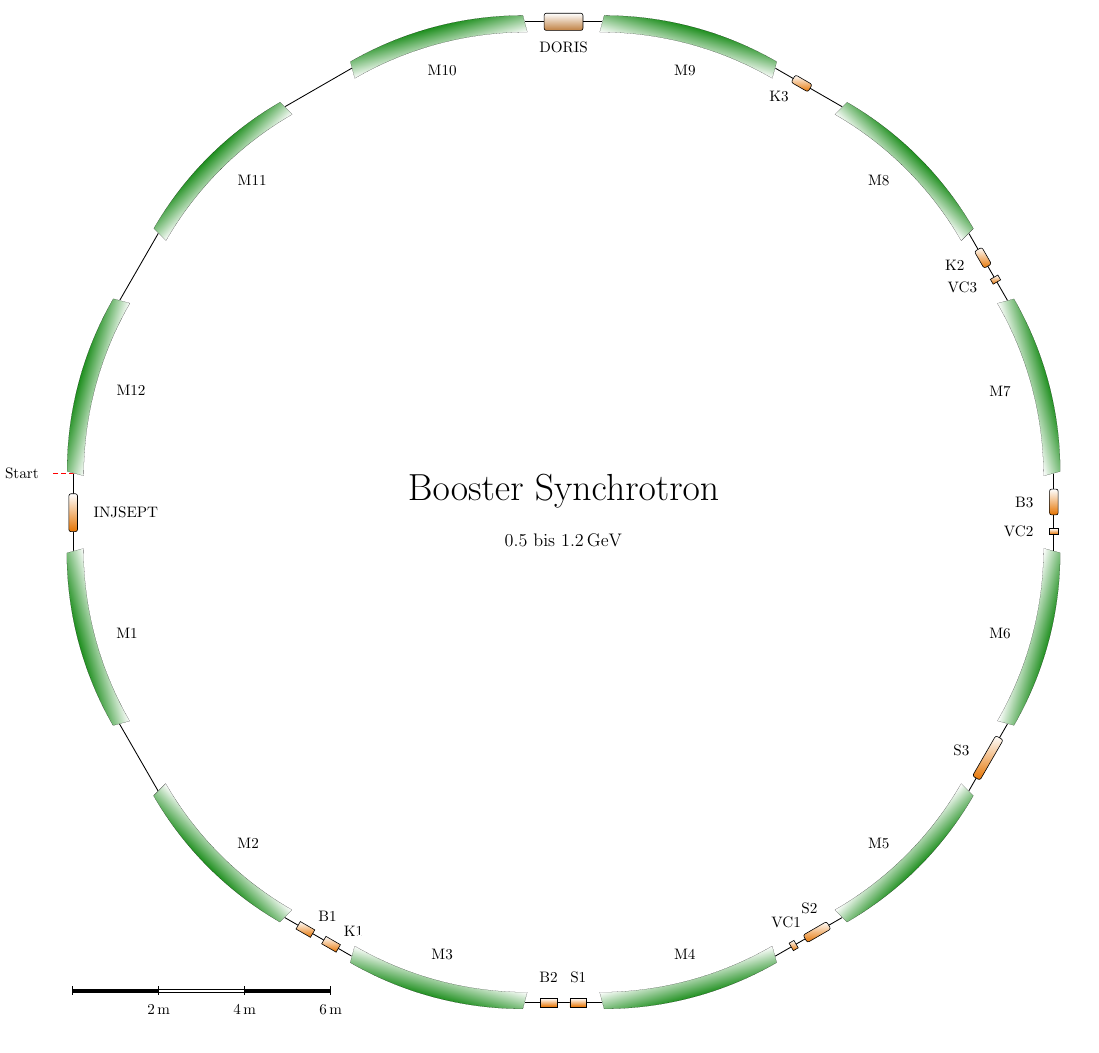
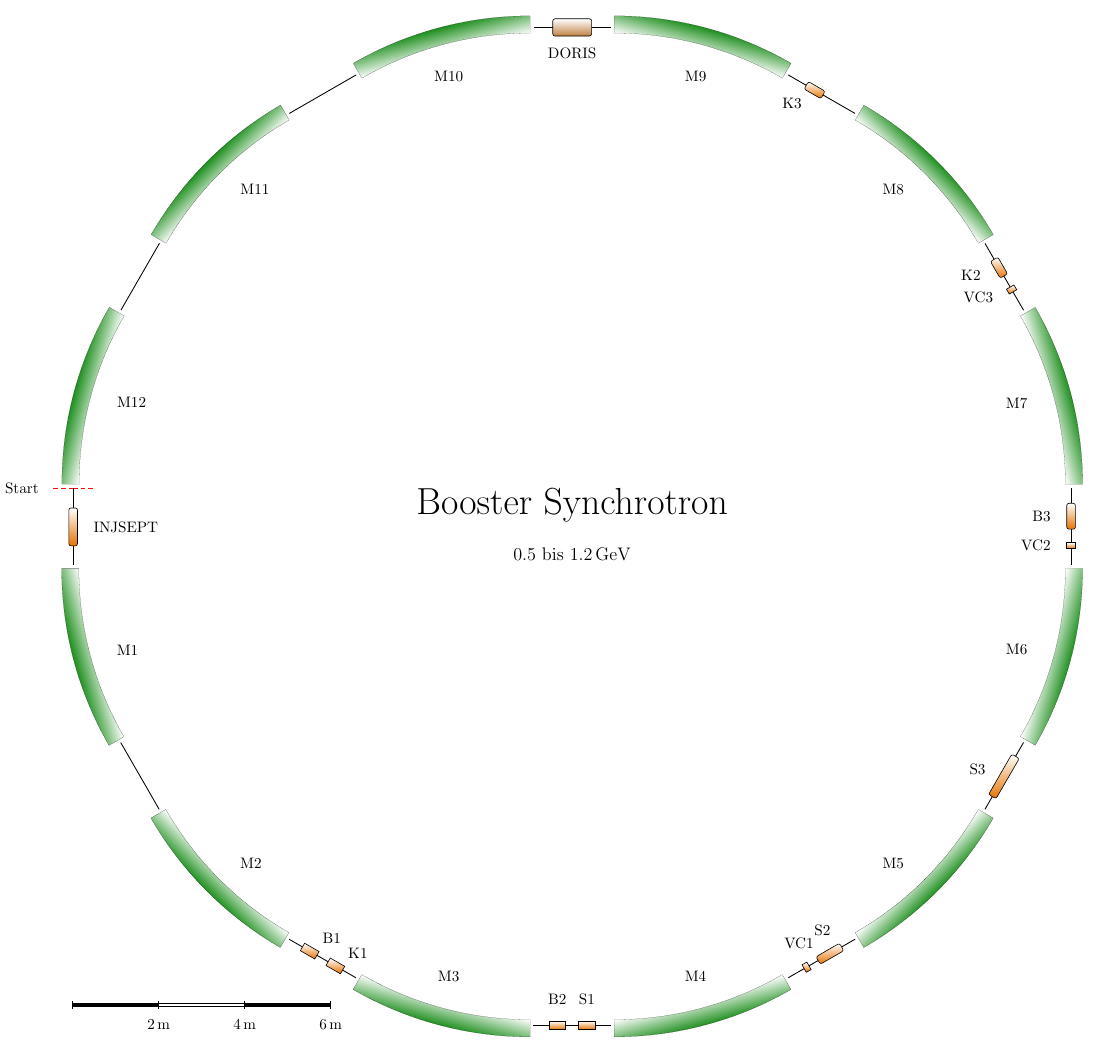
Before and after one commit to janfschmidt/tikz-palattice, a LaTeX figure (example5_bosy.tex, which reads lattice.sty): the whole page. Compiled offline with pdfLaTeX.

Commit message:
fixed fading of new dipole types; default also used if wrong option given

```diff
--- a/example5_bosy.tex
+++ b/example5_bosy.tex
@@ -22,56 +22,56 @@
 \kicker{INJSEPT}{0.88}
 \savecoordinate{links}
 \drift{0.44725}
-\dipole{M1}{4.0056}{30}
+\dipole{M1}{4.0056}{30}[s]
 \drift{1.7945}
-\dipole{M2}{4.0056}{30}
+\dipole{M2}{4.0056}{30}[s]
 \drift{0.35975}
 \kicker{B1}{0.3875}
 \drift{0.3}
 \kicker{K1}{0.3875}
 \drift{0.35975}
-\dipole{M3}{4.0056}{30}
+\dipole{M3}{4.0056}{30}[s]
 \drift{0.35975}
 \kicker{B2}{0.3875}
 \drift{0.3}
 \kicker{S1}{0.3875}
 \drift{0.35975}
-\dipole{M4}{4.0056}{30}
+\dipole{M4}{4.0056}{30}[s]
 \drift{0.4295}
 \kicker{VC1}{0.13}
 \drift{0.245}
 \kicker{S2}{0.63}
 \drift{0.36}
-\dipole{M5}{4.0056}{30}
+\dipole{M5}{4.0056}{30}[s]
 \drift{0.34225}
 \kicker{S3}{1.08}
 \drift{0.37225}
-\dipole{M6}{4.0056}{30}
+\dipole{M6}{4.0056}{30}[s]
 \drift{0.38725}
 \kicker{VC2}{0.13}
 \drift{0.315}
 \kicker{B3}{0.6}
 \savecoordinate{rechts}
 \drift{0.36225}
-\dipole{M7}{4.0056}{30}
+\dipole{M7}{4.0056}{30}[s]
 \drift{0.49225}
 \kicker{VC3}{0.13}
 \drift{0.295}
 \kicker{K2}{0.45}
 \drift{0.42725}
-\dipole{M8}{4.0056}{30}
+\dipole{M8}{4.0056}{30}[s]
 \drift{0.86225}
 \kicker{K3}{0.45}
 \drift{0.48225}
-\dipole{M9}{4.0056}{30}
+\dipole{M9}{4.0056}{30}[s]
 \drift{0.44725}
 \cavity{DORIS}{0.9}
 \drift{0.44725}
-\dipole{M10}{4.0056}{30}
+\dipole{M10}{4.0056}{30}[s]
 \drift{1.7945}
-\dipole{M11}{4.0056}{30}
+\dipole{M11}{4.0056}{30}[s]
 \drift{1.7945}
-\dipole{M12}{4.0056}{30}
+\dipole{M12}{4.0056}{30}[s]
 
 \path (links) -- (rechts) node[midway,font=\Huge,align=center] {Booster Synchrotron\\{\large \SIrange[range-units=single]{0.5}{1.2}{\GeV}}};
 \end{lattice}
--- a/lattice.sty
+++ b/lattice.sty
@@ -422,13 +422,21 @@ rotate=\angle,
 fadeElement  %must be last to overwrite other settings
 }}
 
-%dipole -> special case: element node with dipole draw inside
+%dipole -> special case: "container" node with dipole draw inside
+%dipole "container"
+\tikzset{dipolecontainer/.style={
+anchor=west,
+scale=\scal,
+rotate=\angle,
+}}
 \tikzset{dipole/.style={
 rectangle,
 rounded corners=\corners,
 line width=0.8pt*10*\scal, draw=black,
+top color=white,
 bottom color=blue,
 minimum height=\elementheight,
+fadeElement
 %no element, otherwise e.g. scaled two times...
 }}
 
```
Also changed, not shown: example3_coordinates.tex (+3 -3 lines), texlattice_manual.pdf, lattice.sty (16 more changed lines), 1 other file.
